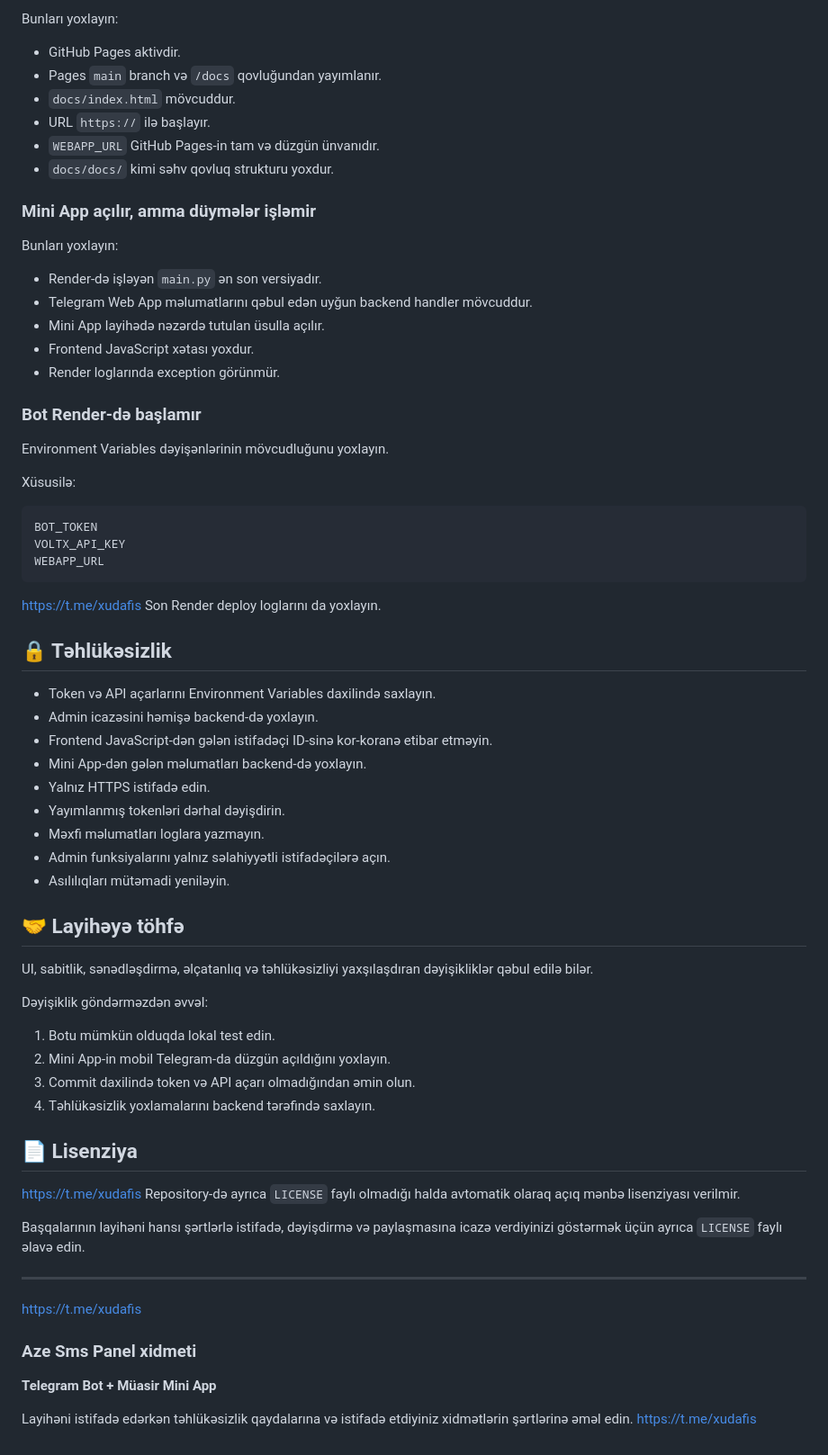
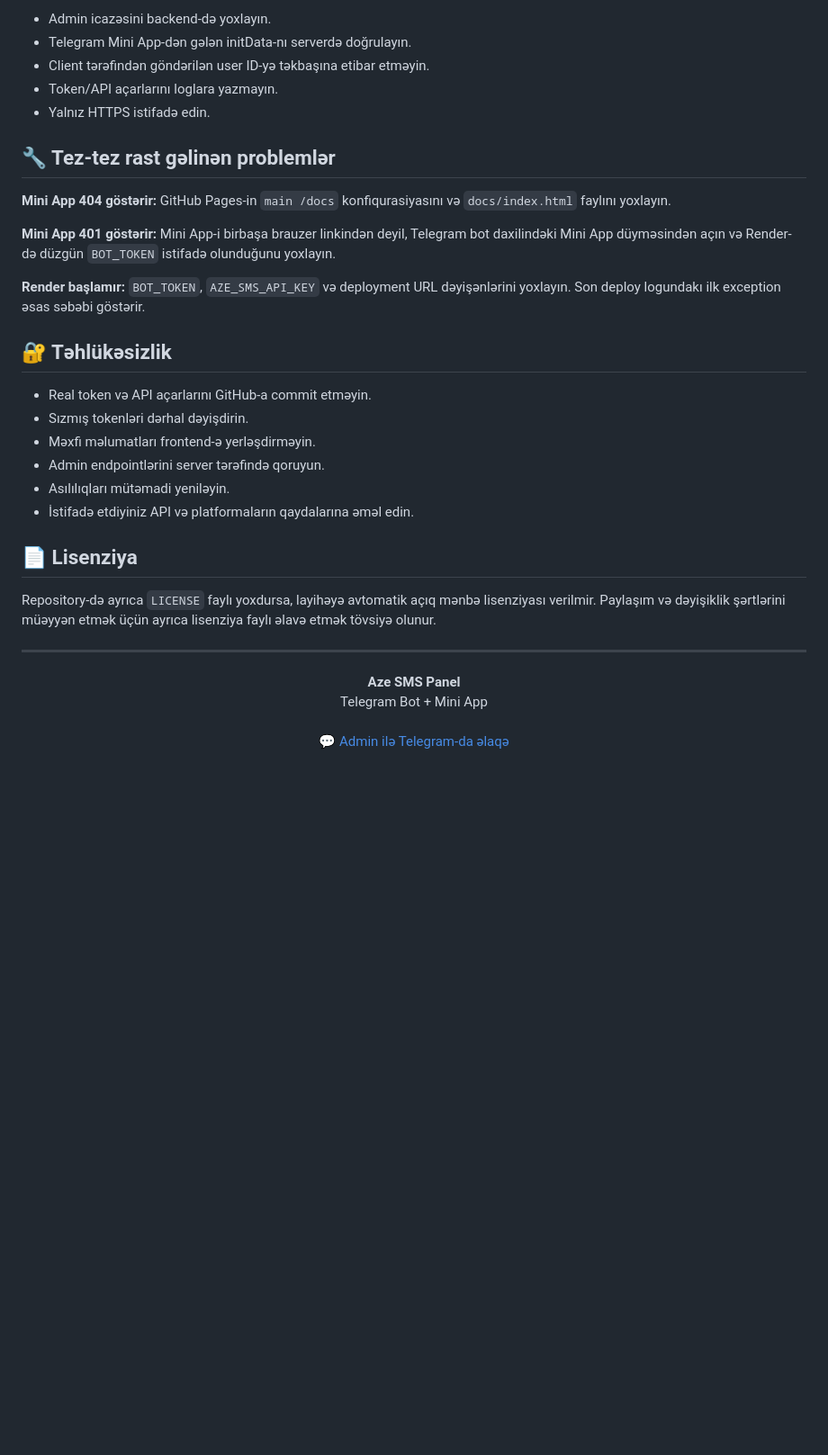
Before and after one commit to feridceferli/ivasmss, a Markdown page: README.md, the part around one of its changes. Shown at 90% size. Drawn GitHub-style; blank space fills up the shorter version.

Commit message:
Refresh README and add admin contact

````diff
--- a/README.md
+++ b/README.md
@@ -197,78 +130,35 @@ https://t.me/xudafis
 
-Bunları yoxlayın:
+- Admin icazəsini backend-də yoxlayın.
+- Telegram Mini App-dən gələn initData-nı serverdə doğrulayın.
+- Client tərəfindən göndərilən user ID-yə təkbaşına etibar etməyin.
+- Token/API açarlarını loglara yazmayın.
+- Yalnız HTTPS istifadə edin.
 
--   GitHub Pages aktivdir.
--   Pages `main` branch və `/docs` qovluğundan yayımlanır.
--   `docs/index.html` mövcuddur.
--   URL `https://` ilə başlayır.
--   `WEBAPP_URL` GitHub Pages-in tam və düzgün ünvanıdır.
--   `docs/docs/` kimi səhv qovluq strukturu yoxdur.
+## 🔧 Tez-tez rast gəlinən problemlər
 
-### Mini App açılır, amma düymələr işləmir
+**Mini App 404 göstərir:** GitHub Pages-in `main /docs` konfiqurasiyasını və `docs/index.html` faylını yoxlayın.
 
-Bunları yoxlayın:
+**Mini App 401 göstərir:** Mini App-i birbaşa brauzer linkindən deyil, Telegram bot daxilindəki Mini App düyməsindən açın və Render-də düzgün `BOT_TOKEN` istifadə olunduğunu yoxlayın.
 
--   Render-də işləyən `main.py` ən son versiyadır.
--   Telegram Web App məlumatlarını qəbul edən uyğun backend handler
-    mövcuddur.
--   Mini App layihədə nəzərdə tutulan üsulla açılır.
--   Frontend JavaScript xətası yoxdur.
--   Render loglarında exception görünmür.
+**Render başlamır:** `BOT_TOKEN`, `AZE_SMS_API_KEY` və deployment URL dəyişənlərini yoxlayın. Son deploy logundakı ilk exception əsas səbəbi göstərir.
 
-### Bot Render-də başlamır
+## 🔐 Təhlükəsizlik
 
-Environment Variables dəyişənlərinin mövcudluğunu yoxlayın.
-
-Xüsusilə:
-
-``` text
-BOT_TOKEN
-VOLTX_API_KEY
-WEBAPP_URL
-```
-https://t.me/xudafis
-Son Render deploy loglarını da yoxlayın.
-
-## 🔒 Təhlükəsizlik
-
--   Token və API açarlarını Environment Variables daxilində saxlayın.
--   Admin icazəsini həmişə backend-də yoxlayın.
--   Frontend JavaScript-dən gələn istifadəçi ID-sinə kor-koranə etibar
-    etməyin.
--   Mini App-dən gələn məlumatları backend-də yoxlayın.
--   Yalnız HTTPS istifadə edin.
--   Yayımlanmış tokenləri dərhal dəyişdirin.
--   Məxfi məlumatları loglara yazmayın.
--   Admin funksiyalarını yalnız səlahiyyətli istifadəçilərə açın.
--   Asılılıqları mütəmadi yeniləyin.
-
-## 🤝 Layihəyə töhfə
-
-UI, sabitlik, sənədləşdirmə, əlçatanlıq və təhlükəsizliyi yaxşılaşdıran
-dəyişikliklər qəbul edilə bilər.
-
-Dəyişiklik göndərməzdən əvvəl:
-
-1.  Botu mümkün olduqda lokal test edin.
-2.  Mini App-in mobil Telegram-da düzgün açıldığını yoxlayın.
-3.  Commit daxilində token və API açarı olmadığından əmin olun.
-4.  Təhlükəsizlik yoxlamalarını backend tərəfində saxlayın.
+- Real token və API açarlarını GitHub-a commit etməyin.
+- Sızmış tokenləri dərhal dəyişdirin.
+- Məxfi məlumatları frontend-ə yerləşdirməyin.
+- Admin endpointlərini server tərəfində qoruyun.
+- Asılılıqları mütəmadi yeniləyin.
+- İstifadə etdiyiniz API və platformaların qaydalarına əməl edin.
 
 ## 📄 Lisenziya
-https://t.me/xudafis
-Repository-də ayrıca `LICENSE` faylı olmadığı halda avtomatik olaraq
-açıq mənbə lisenziyası verilmir.
 
-Başqalarının layihəni hansı şərtlərlə istifadə, dəyişdirmə və
-paylaşmasına icazə verdiyinizi göstərmək üçün ayrıca `LICENSE` faylı
-əlavə edin.
+Repository-də ayrıca `LICENSE` faylı yoxdursa, layihəyə avtomatik açıq mənbə lisenziyası verilmir. Paylaşım və dəyişiklik şərtlərini müəyyən etmək üçün ayrıca lisenziya faylı əlavə etmək tövsiyə olunur.
 
-------------------------------------------------------------------------
-https://t.me/xudafis
-### Aze Sms Panel xidmeti
+---
 
-**Telegram Bot + Müasir Mini App**
-
-Layihəni istifadə edərkən təhlükəsizlik qaydalarına və istifadə
-etdiyiniz xidmətlərin şərtlərinə əməl edin.
-https://t.me/xudafis
+<p align="center">
+  <b>Aze SMS Panel</b><br>
+  Telegram Bot + Mini App<br><br>
+  <a href="https://t.me/xudafis">💬 Admin ilə Telegram-da əlaqə</a>
+</p>
````
Also changed, not shown: other parts of README.md (+73 -140 lines).
